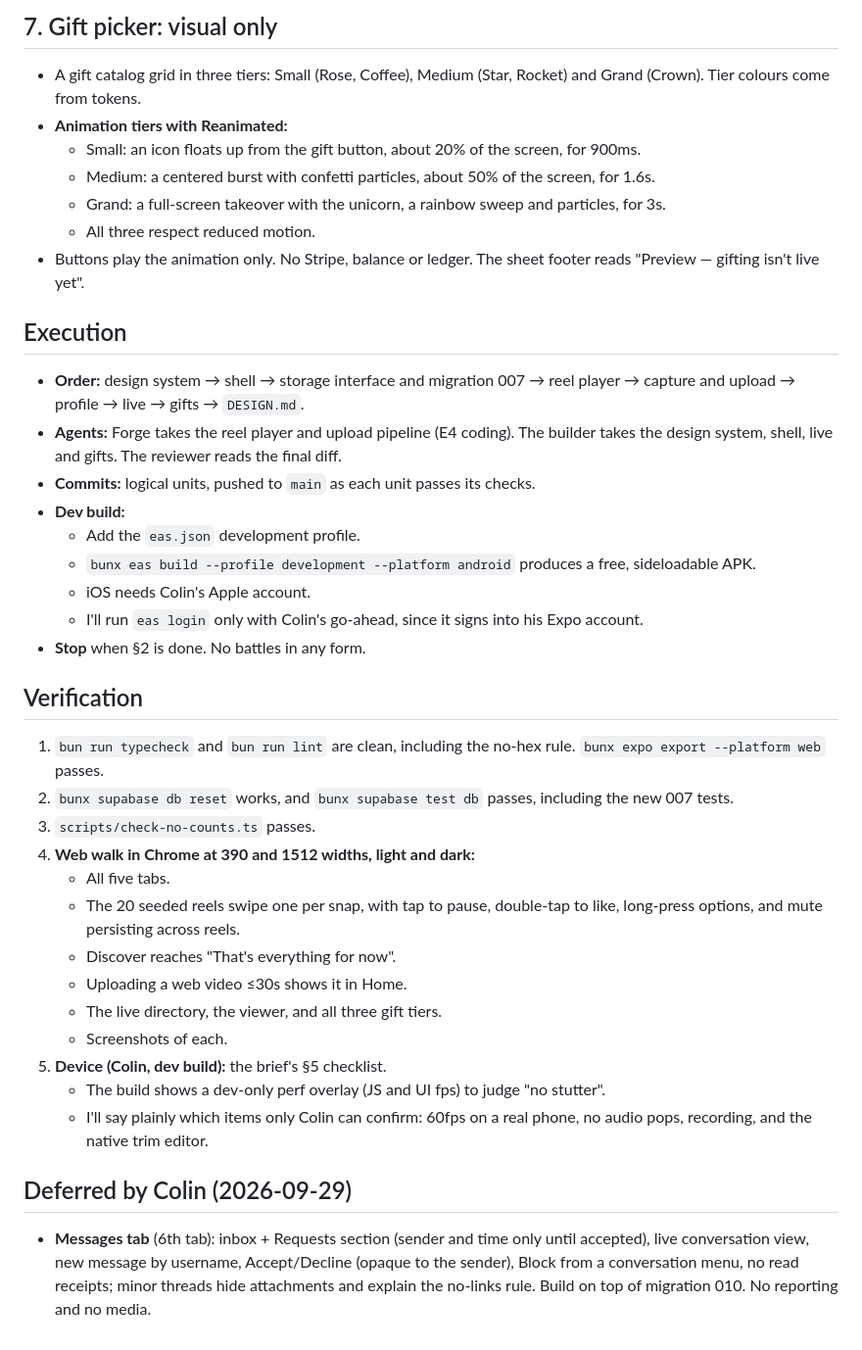
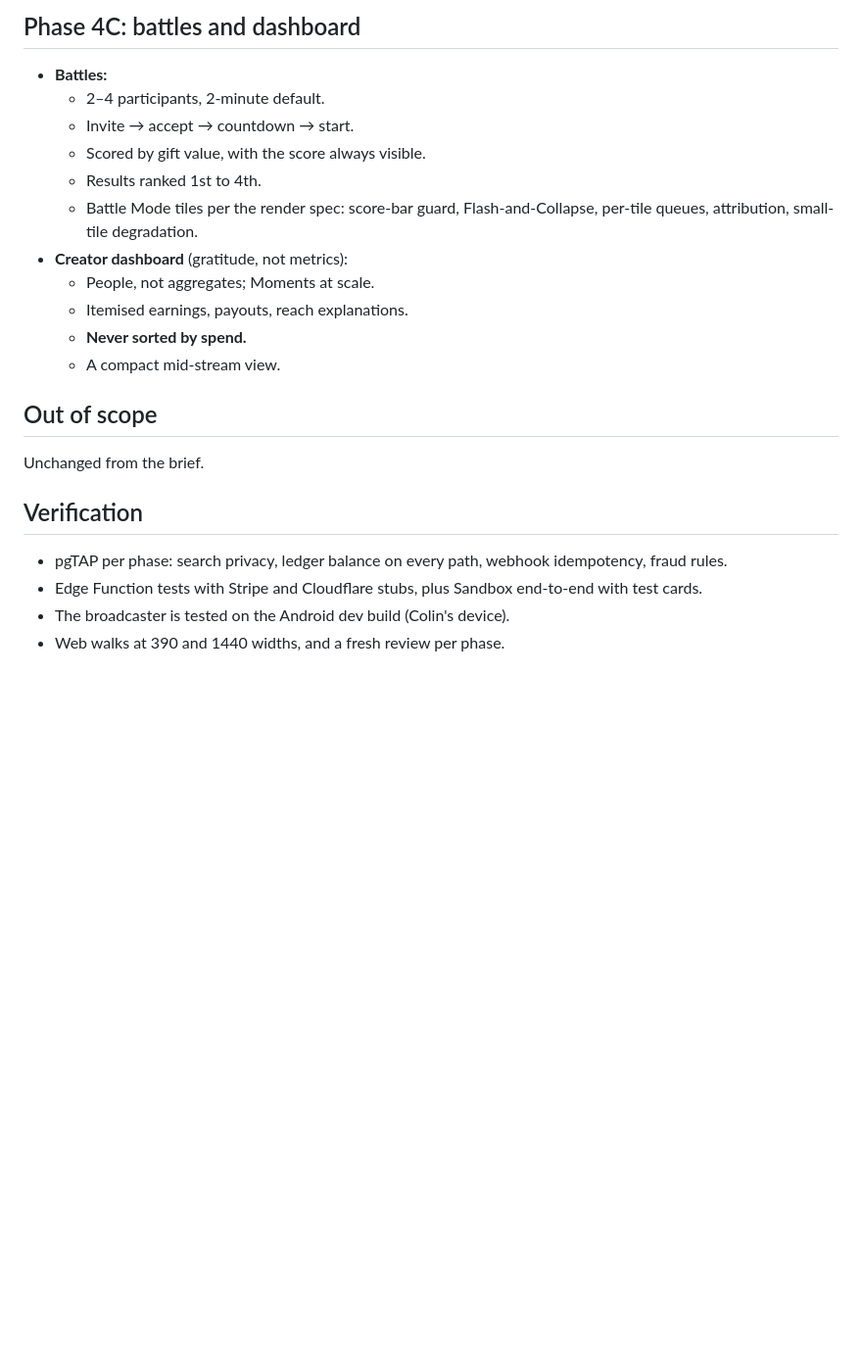
Before and after one commit to ceyre-boop/social-media-, a Markdown page: Plans/pasted-content-id-c24d-glimmering-whale.md, the part around one of its changes. Shown at 98% size. Drawn GitHub-style; blank space fills up the shorter version.

Commit message:
Milestone 4: brief + plan (Stripe Sandbox, dev builds, M3 first)

```diff
--- a/Plans/pasted-content-id-c24d-glimmering-whale.md
+++ b/Plans/pasted-content-id-c24d-glimmering-whale.md
@@ -99,38 +125,25 @@ Colin's Milestone 2 brief is front-end only: the visible surface first, backend
 
-## 7. Gift picker: visual only
-- A gift catalog grid in three tiers: Small (Rose, Coffee), Medium (Star, Rocket) and Grand (Crown). Tier colours come from tokens.
-- **Animation tiers with Reanimated:**
-  - Small: an icon floats up from the gift button, about 20% of the screen, for 900ms.
-  - Medium: a centered burst with confetti particles, about 50% of the screen, for 1.6s.
-  - Grand: a full-screen takeover with the unicorn, a rainbow sweep and particles, for 3s.
-  - All three respect reduced motion.
-- Buttons play the animation only. No Stripe, balance or ledger. The sheet footer reads "Preview — gifting isn't live yet".
+## Phase 4C: battles and dashboard
+- **Battles:**
+  - 2–4 participants, 2-minute default.
+  - Invite → accept → countdown → start.
+  - Scored by gift value, with the score always visible.
+  - Results ranked 1st to 4th.
+  - Battle Mode tiles per the render spec: score-bar guard, Flash-and-Collapse,
+    per-tile queues, attribution, small-tile degradation.
+- **Creator dashboard** (gratitude, not metrics):
+  - People, not aggregates; Moments at scale.
+  - Itemised earnings, payouts, reach explanations.
+  - **Never sorted by spend.**
+  - A compact mid-stream view.
 
-## Execution
-- **Order:** design system → shell → storage interface and migration 007 → reel player → capture and upload → profile → live → gifts → `DESIGN.md`.
-- **Agents:** Forge takes the reel player and upload pipeline (E4 coding). The builder takes the design system, shell, live and gifts. The reviewer reads the final diff.
-- **Commits:** logical units, pushed to `main` as each unit passes its checks.
-- **Dev build:**
-  - Add the `eas.json` development profile.
-  - `bunx eas build --profile development --platform android` produces a free, sideloadable APK.
-  - iOS needs Colin's Apple account.
-  - I'll run `eas login` only with Colin's go-ahead, since it signs into his Expo account.
-- **Stop** when §2 is done. No battles in any form.
+## Out of scope
+Unchanged from the brief.
 
 ## Verification
-1. `bun run typecheck` and `bun run lint` are clean, including the no-hex rule. `bunx expo export --platform web` passes.
-2. `bunx supabase db reset` works, and `bunx supabase test db` passes, including the new 007 tests.
-3. `scripts/check-no-counts.ts` passes.
-4. **Web walk in Chrome at 390 and 1512 widths, light and dark:**
-   - All five tabs.
-   - The 20 seeded reels swipe one per snap, with tap to pause, double-tap to like, long-press options, and mute persisting across reels.
-   - Discover reaches "That's everything for now".
-   - Uploading a web video ≤30s shows it in Home.
-   - The live directory, the viewer, and all three gift tiers.
-   - Screenshots of each.
-5. **Device (Colin, dev build):** the brief's §5 checklist.
-   - The build shows a dev-only perf overlay (JS and UI fps) to judge "no stutter".
-   - I'll say plainly which items only Colin can confirm: 60fps on a real phone, no audio pops, recording, and the native trim editor.
-
-## Deferred by Colin (2026-09-29)
-- **Messages tab** (6th tab): inbox + Requests section (sender and time only until accepted), live conversation view, new message by username, Accept/Decline (opaque to the sender), Block from a conversation menu, no read receipts; minor threads hide attachments and explain the no-links rule. Build on top of migration 010. No reporting and no media.
+- pgTAP per phase: search privacy, ledger balance on every path, webhook
+  idempotency, fraud rules.
+- Edge Function tests with Stripe and Cloudflare stubs, plus Sandbox end-to-end
+  with test cards.
+- The broadcaster is tested on the Android dev build (Colin's device).
+- Web walks at 390 and 1440 widths, and a fresh review per phase.
```
Also changed, not shown: other parts of Plans/pasted-content-id-c24d-glimmering-whale.md (+113 -87 lines), docs/brief-milestone-4.md (added, +281 -0 lines).
